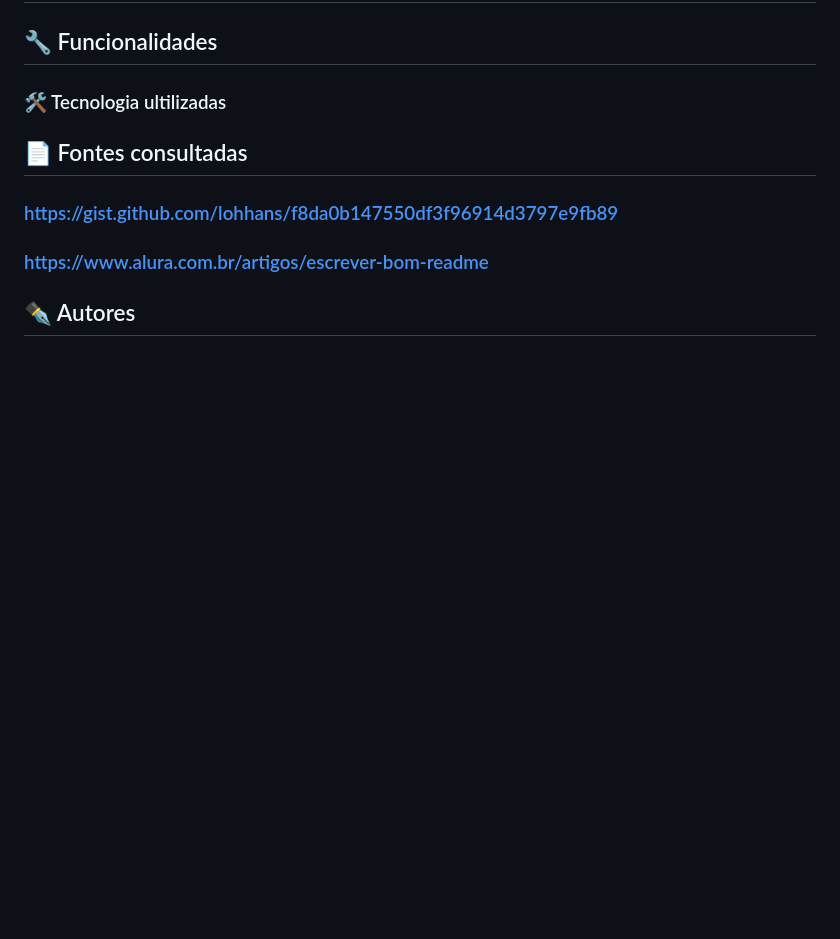
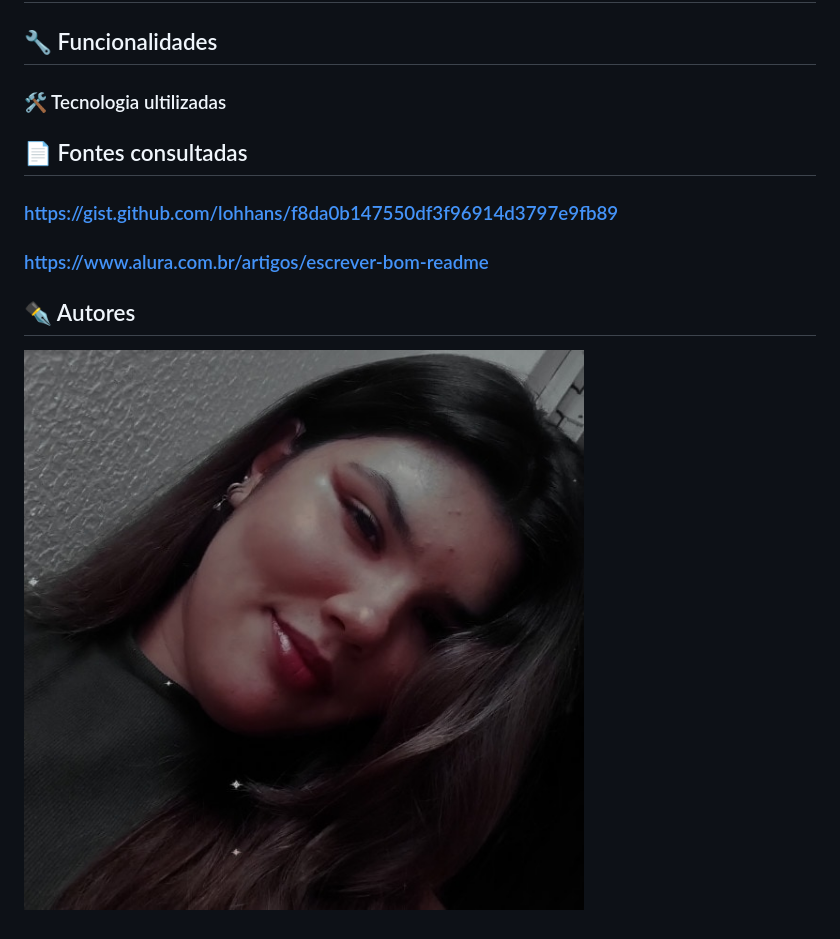
Before and after one commit to Mariaeduardasimoes/portfolio-pessoal, a Markdown page: README.md, the part around the change printed below. Rendered like a GitHub page; pictures changed too: img/autora.jpeg (added); blank space fills up the shorter version.

Commit message:
adicionamento da img do autor(a)

```diff
--- a/README.md
+++ b/README.md
@@ -27,3 +27,4 @@
 
 
 ## ✒️ Autores
+![imagem](img/autora.jpeg)
```
Also changed, not shown: other parts of README.md (+1 -1 lines).
